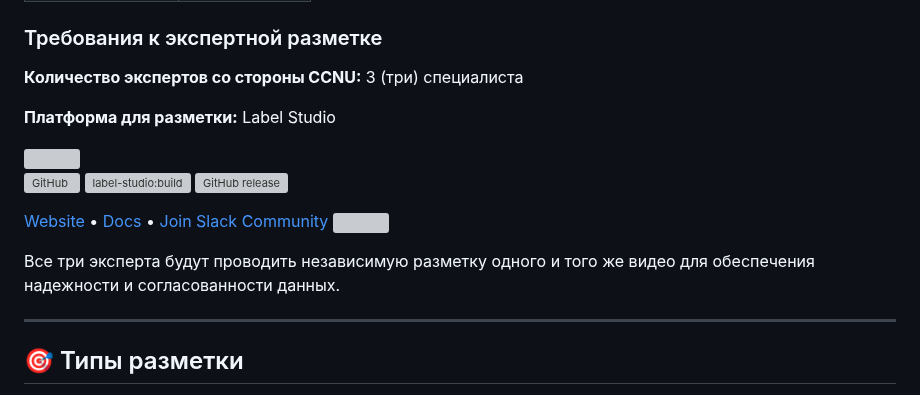
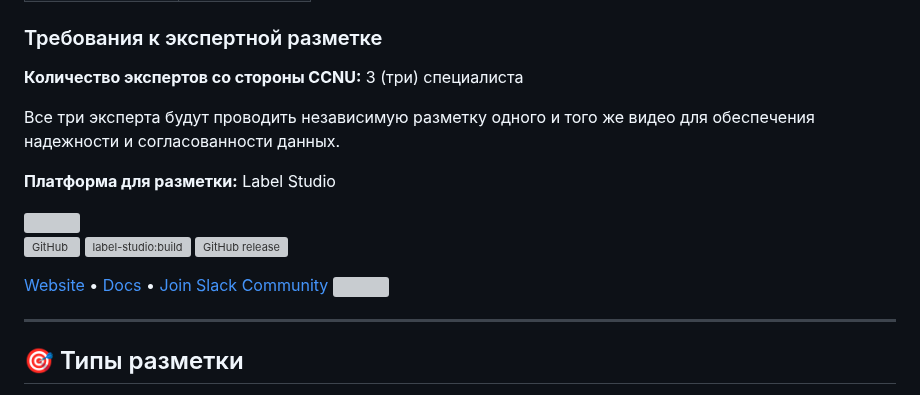
Before and after one commit to BosenkoTM/ppi_mgpu, a Markdown page: demoday/multimodal_labeling_methodology_RU.md, the part around the change. Drawn GitHub-style; grey boxes are pictures that could not be loaded.

```diff
--- a/demoday/multimodal_labeling_methodology_RU.md
+++ b/demoday/multimodal_labeling_methodology_RU.md
@@ -27,6 +27,8 @@
 
 **Количество экспертов со стороны CCNU:** 3 (три) специалиста
 
+Все три эксперта будут проводить независимую разметку одного и того же видео для обеспечения надежности и согласованности данных.
+
 **Платформа для разметки:** Label Studio
 
 <img src="https://user-images.githubusercontent.com/12534576/192582340-4c9e4401-1fe6-4dbb-95bb-fdbba5493f61.png"/>
@@ -36,7 +38,7 @@
 [Website](https://labelstud.io/) • [Docs](https://labelstud.io/guide/) • [Join Slack Community <img src="https://app.heartex.ai/docs/images/slack-mini.png" width="18px"/>](https://slack.labelstud.io/?source=github-1)
 
 
-Все три эксперта будут проводить независимую разметку одного и того же видео для обеспечения надежности и согласованности данных.
+
 
 ---
 
```
